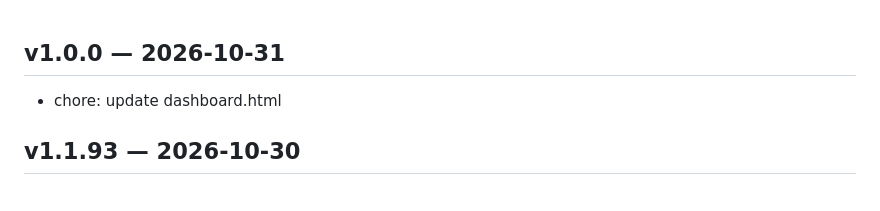
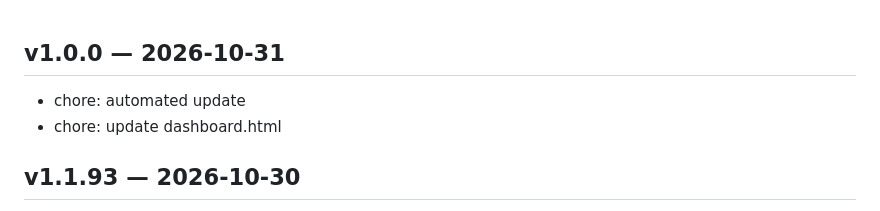
Before and after one commit to CherrugDeveloper/omniroute-bandit-proxy, a Markdown page: CHANGELOG.md, the part around the change. Drawn GitHub-style.

Commit message:
chore: automated update

```diff
--- a/CHANGELOG.md
+++ b/CHANGELOG.md
@@ -1,4 +1,5 @@
 ## v1.0.0 — 2026-10-31
+- chore: automated update
 - chore: update dashboard.html
 
 ## v1.1.93 — 2026-10-30
```
